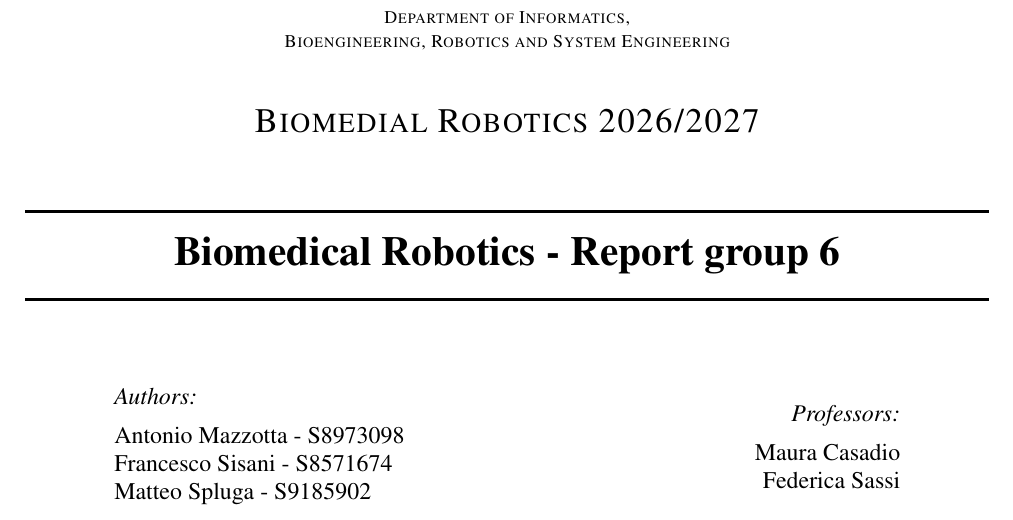
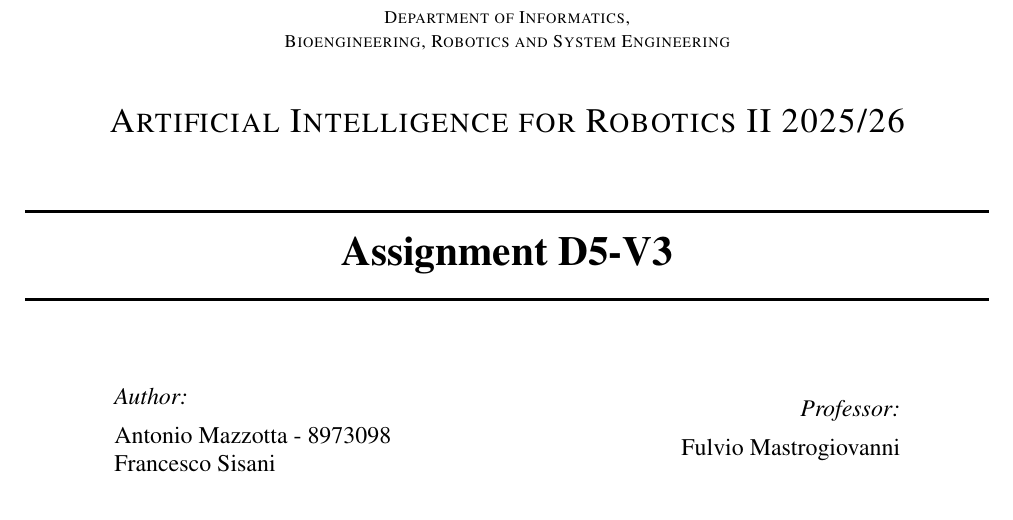
Before and after one commit to ErToto00/Biomedical_Robotics, a LaTeX problem sheet (Assignment1/Report_assignment_1/main.tex, which reads Assignment1/Report_assignment_1/title.tex): part of page 1 of 3, cut so that both start at the same text. Compiled offline with pdfLaTeX.

Commit message:
Modificato Report

```diff
--- a/Assignment1/Report_assignment_1/title.tex
+++ b/Assignment1/Report_assignment_1/title.tex
@@ -26,14 +19,14 @@
 	\textsc{\LARGE DIBRIS}\\[0.3cm]
 	\textsc{\small Department of Informatics,}\\
 	\textsc{\small Bioengineering, Robotics and System Engineering}\\[1cm] % Minor heading such as course title
-	\textsc{\LARGE{Biomedial Robotics 2026/2027}}\\[1cm] % Major heading such as course name
+	\textsc{\LARGE{Artificial Intelligence for Robotics II 2025/26}}\\[1cm] % Major heading such as course name
 
 	%----------------------------------------------------------------------------------------
 	%	TITLE SECTION
 	%----------------------------------------------------------------------------------------
 	\makeatletter
 	\HRule \\[0.4cm]
-	{ \huge \bfseries Biomedical Robotics - Report group 6}\\[0.2cm]
+	{ \huge \bfseries Assignment D5-V3}\\[0.2cm]
 	%{\Large \bfseries }\\
 	% Title of your document
 	\HRule \\[1.5cm]
@@ -44,10 +37,9 @@
 
 	\begin{minipage}{0.4\textwidth}
 		\begin{flushleft} \large
-			\emph{Authors:}\\[0.2cm]
-			Antonio Mazzotta - S8973098\\
-			Francesco Sisani - S8571674\\
-			Matteo Spluga - S9185902
+			\emph{Author:}\\[0.2cm]
+			Antonio Mazzotta - 8973098\\
+			Francesco Sisani
 			%[1.2em]
 			%\emph{Student ID:}\\
 			%[0.2cm]
@@ -58,10 +50,8 @@
 	~
 	\begin{minipage}{0.4\textwidth}
 		\begin{flushright} \large
-			\emph{Professors:} \\[0.2cm]
-			Maura Casadio\\ % Supervisor's Name
-            Federica Sassi
-			\\[1.2em]
+			\emph{Professor:} \\[0.2cm]
+			Fulvio Mastrogiovanni\\[1.2em] % Supervisor's Name
 
 		\end{flushright}
 	\end{minipage}\\[2cm]
```
Also changed, not shown: Assignment1/Report_assignment_1/main.tex (+2 -2 lines), Assignment1/Report_assignment_1/Immagini/LogoOrizzontaleBLACK.png (added), Assignment1/Report_assignment_1/Immagini/LogoOrizzontaleWHITE.png (added), Assignment1/Report_assignment_1/Immagini/UnigeLogo.jpeg (added), Assignment1/Report_assignment_1/main.pdf (added), RisorseTeX/LogoOrizzontaleBLACK.png (added), RisorseTeX/LogoOrizzontaleWHITE.png (added), RisorseTeX/UnigeLogo.jpeg (added), Assignment1/Report_assignment_1/title.tex (11 more changed lines), 7 other files.
